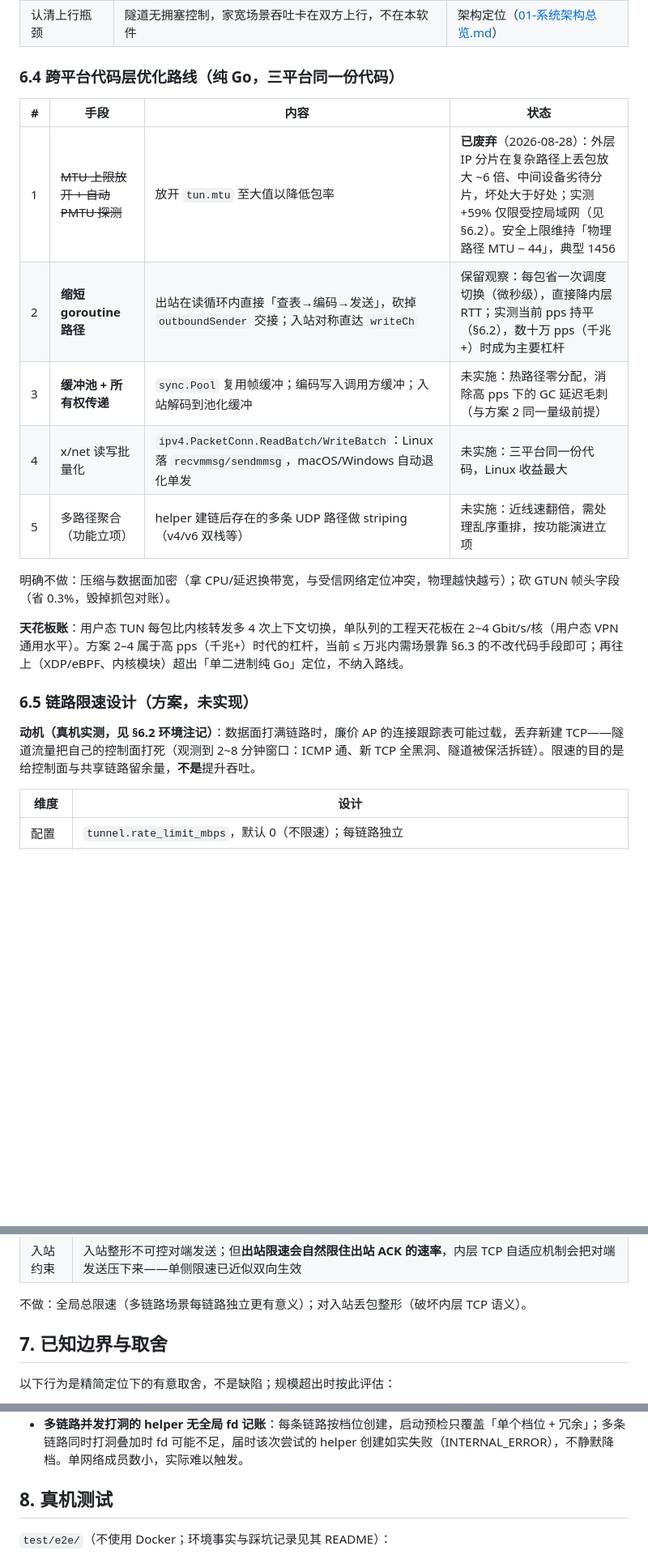
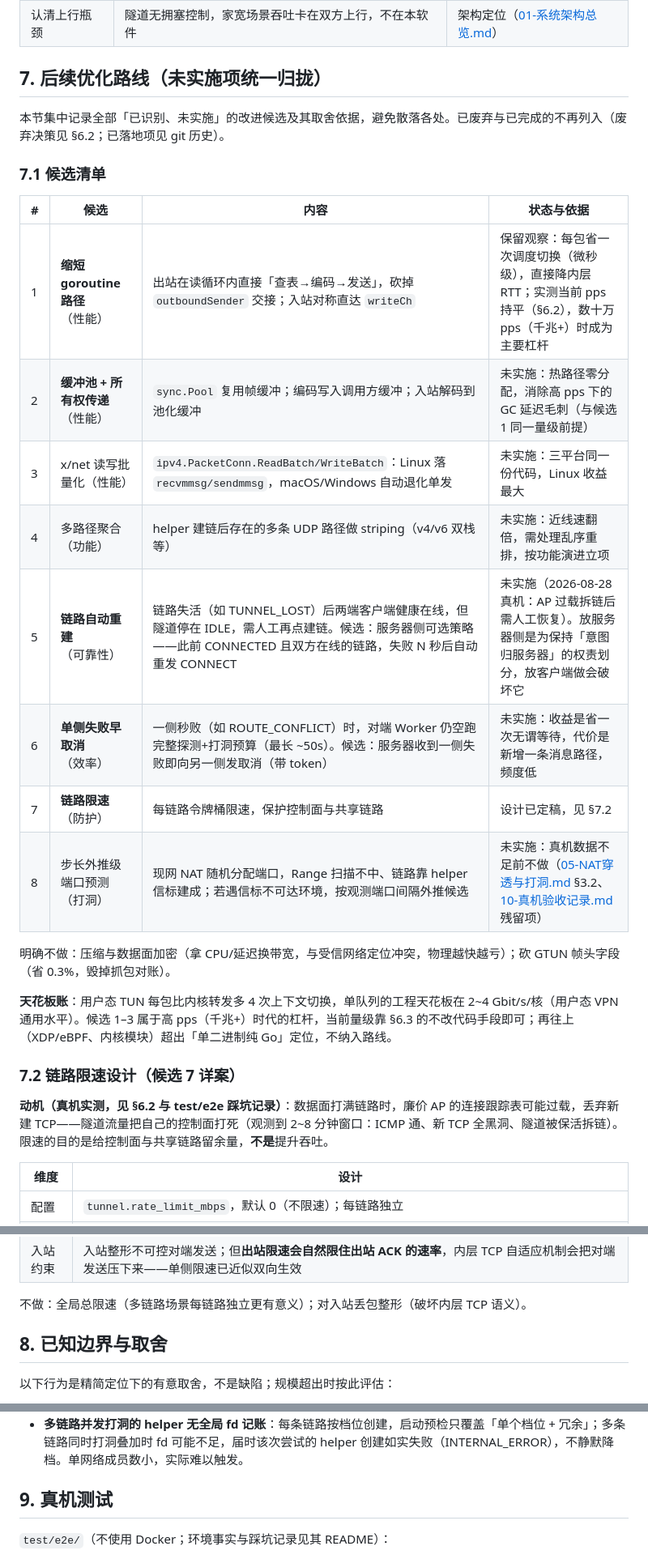
Before and after one commit to yongoe1024/GTun-lite, a Markdown page: 设计文档/08-构建配置与部署.md, 3 parts joined by grey strips. Shown at 81% size. Drawn GitHub-style; blank space fills up the shorter version.

```diff
--- a/设计文档/08-构建配置与部署.md
+++ b/设计文档/08-构建配置与部署.md
@@ -167,23 +168,30 @@ curl -o /dev/null -w '%{speed_download}\n' http://<对端虚拟IP>:8000/大文
 | 核对物理 MTU | 默认 1456 假设干净 1500 路径；路径不足 1500（如 PPPoE 1492、嵌套隧道）时下调 `tun.mtu` 到「路径 MTU − 44」，否则外层帧被分片/丢弃 | §2.4 跨端检查 |
 | 认清上行瓶颈 | 隧道无拥塞控制，家宽场景吞吐卡在双方上行，不在本软件 | 架构定位（[01-系统架构总览.md](01-系统架构总览.md)） |
 
-### 6.4 跨平台代码层优化路线（纯 Go，三平台同一份代码）
+## 7. 后续优化路线（未实施项统一归拢）
 
-| # | 手段 | 内容 | 状态 |
+本节集中记录全部「已识别、未实施」的改进候选及其取舍依据，避免散落各处。已废弃与已完成的不再列入（废弃决策见 §6.2；已落地项见 git 历史）。
+
+### 7.1 候选清单
+
+| # | 候选 | 内容 | 状态与依据 |
 |---|---|---|---|
-| 1 | ~~MTU 上限放开 + 自动 PMTU 探测~~ | 放开 `tun.mtu` 至大值以降低包率 | **已废弃**（2026-08-28）：外层 IP 分片在复杂路径上丢包放大 ~6 倍、中间设备劣待分片，坏处大于好处；实测 +59% 仅限受控局域网（见 §6.2）。安全上限维持「物理路径 MTU − 44」，典型 1456 |
-| 2 | **缩短 goroutine 路径** | 出站在读循环内直接「查表→编码→发送」，砍掉 `outboundSender` 交接；入站对称直达 `writeCh` | 保留观察：每包省一次调度切换（微秒级），直接降内层 RTT；实测当前 pps 持平（§6.2），数十万 pps（千兆+）时成为主要杠杆 |
-| 3 | **缓冲池 + 所有权传递** | `sync.Pool` 复用帧缓冲；编码写入调用方缓冲；入站解码到池化缓冲 | 未实施：热路径零分配，消除高 pps 下的 GC 延迟毛刺（与方案 2 同一量级前提） |
-| 4 | x/net 读写批量化 | `ipv4.PacketConn.ReadBatch/WriteBatch`：Linux 落 `recvmmsg/sendmmsg`，macOS/Windows 自动退化单发 | 未实施：三平台同一份代码，Linux 收益最大 |
-| 5 | 多路径聚合（功能立项） | helper 建链后存在的多条 UDP 路径做 striping（v4/v6 双栈等） | 未实施：近线速翻倍，需处理乱序重排，按功能演进立项 |
+| 1 | **缩短 goroutine 路径**（性能） | 出站在读循环内直接「查表→编码→发送」，砍掉 `outboundSender` 交接；入站对称直达 `writeCh` | 保留观察：每包省一次调度切换（微秒级），直接降内层 RTT；实测当前 pps 持平（§6.2），数十万 pps（千兆+）时成为主要杠杆 |
+| 2 | **缓冲池 + 所有权传递**（性能） | `sync.Pool` 复用帧缓冲；编码写入调用方缓冲；入站解码到池化缓冲 | 未实施：热路径零分配，消除高 pps 下的 GC 延迟毛刺（与候选 1 同一量级前提） |
+| 3 | x/net 读写批量化（性能） | `ipv4.PacketConn.ReadBatch/WriteBatch`：Linux 落 `recvmmsg/sendmmsg`，macOS/Windows 自动退化单发 | 未实施：三平台同一份代码，Linux 收益最大 |
+| 4 | 多路径聚合（功能） | helper 建链后存在的多条 UDP 路径做 striping（v4/v6 双栈等） | 未实施：近线速翻倍，需处理乱序重排，按功能演进立项 |
+| 5 | **链路自动重建**（可靠性） | 链路失活（如 TUNNEL_LOST）后两端客户端健康在线，但隧道停在 IDLE，需人工再点建链。候选：服务器侧可选策略——此前 CONNECTED 且双方在线的链路，失败 N 秒后自动重发 CONNECT | 未实施（2026-08-28 真机：AP 过载拆链后需人工恢复）。放服务器侧是为保持「意图归服务器」的权责划分，放客户端做会破坏它 |
+| 6 | **单侧失败早取消**（效率） | 一侧秒败（如 ROUTE_CONFLICT）时，对端 Worker 仍空跑完整探测+打洞预算（最长 ~50s）。候选：服务器收到一侧失败即向另一侧发取消（带 token） | 未实施：收益是省一次无谓等待，代价是新增一条消息路径，频度低 |
+| 7 | **链路限速**（防护） | 每链路令牌桶限速，保护控制面与共享链路 | 设计已定稿，见 §7.2 |
+| 8 | 步长外推级端口预测（打洞） | 现网 NAT 随机分配端口，Range 扫描不中、链路靠 helper 信标建成；若遇信标不可达环境，按观测端口间隔外推候选 | 未实施：真机数据不足前不做（[05-NAT穿透与打洞.md](05-NAT穿透与打洞.md) §3.2、[10-真机验收记录.md](10-真机验收记录.md) 残留项） |
 
 明确不做：压缩与数据面加密（拿 CPU/延迟换带宽，与受信网络定位冲突，物理越快越亏）；砍 GTUN 帧头字段（省 0.3%，毁掉抓包对账）。
 
-**天花板账**：用户态 TUN 每包比内核转发多 4 次上下文切换，单队列的工程天花板在 2~4 Gbit/s/核（用户态 VPN 通用水平）。方案 2–4 属于高 pps（千兆+）时代的杠杆，当前 ≤ 万兆内需场景靠 §6.3 的不改代码手段即可；再往上（XDP/eBPF、内核模块）超出「单二进制纯 Go」定位，不纳入路线。
+**天花板账**：用户态 TUN 每包比内核转发多 4 次上下文切换，单队列的工程天花板在 2~4 Gbit/s/核（用户态 VPN 通用水平）。候选 1–3 属于高 pps（千兆+）时代的杠杆，当前量级靠 §6.3 的不改代码手段即可；再往上（XDP/eBPF、内核模块）超出「单二进制纯 Go」定位，不纳入路线。
 
-### 6.5 链路限速设计（方案，未实现）
+### 7.2 链路限速设计（候选 7 详案）
 
-**动机（真机实测，见 §6.2 环境注记）**：数据面打满链路时，廉价 AP 的连接跟踪表可能过载，丢弃新建 TCP——隧道流量把自己的控制面打死（观测到 2~8 分钟窗口：ICMP 通、新 TCP 全黑洞、隧道被保活拆链）。限速的目的是给控制面与共享链路留余量，**不是**提升吞吐。
+**动机（真机实测，见 §6.2 与 test/e2e 踩坑记录）**：数据面打满链路时，廉价 AP 的连接跟踪表可能过载，丢弃新建 TCP——隧道流量把自己的控制面打死（观测到 2~8 分钟窗口：ICMP 通、新 TCP 全黑洞、隧道被保活拆链）。限速的目的是给控制面与共享链路留余量，**不是**提升吞吐。
 
 | 维度 | 设计 |
 |---|---|
@@ -196,7 +204,7 @@ curl -o /dev/null -w '%{speed_download}\n' http://<对端虚拟IP>:8000/大文
 
 不做：全局总限速（多链路场景每链路独立更有意义）；对入站丢包整形（破坏内层 TCP 语义）。
 
-## 7. 已知边界与取舍
+## 8. 已知边界与取舍
 
 以下行为是精简定位下的有意取舍，不是缺陷；规模超出时按此评估：
 
@@ -208,7 +216,7 @@ curl -o /dev/null -w '%{speed_download}\n' http://<对端虚拟IP>:8000/大文
 - **网段前缀重叠不做检查**（服务端只挡完全相同网段；客户端 preflight 只拦 /32 精确冲突，不查虚拟 IP 落入其他接口已连接子网的情形）：防线是使用约定——选 10.206.x 这类冷门网段，避开物理 LAN 网段。
 - **多链路并发打洞的 helper 无全局 fd 记账**：每条链路按档位创建，启动预检只覆盖「单个档位 + 冗余」；多条链路同时打洞叠加时 fd 可能不足，届时该次尝试的 helper 创建如实失败（INTERNAL_ERROR），不静默降档。单网络成员数小，实际难以触发。
 
-## 8. 真机测试
+## 9. 真机测试
 
 `test/e2e/`（不使用 Docker；环境事实与踩坑记录见其 README）：
 
```
Also changed, not shown: other parts of 设计文档/08-构建配置与部署.md (+3 -2 lines), 设计文档/03-TUN设备层.md (+1 -1 lines), 设计文档/README.md (+1 -1 lines).
